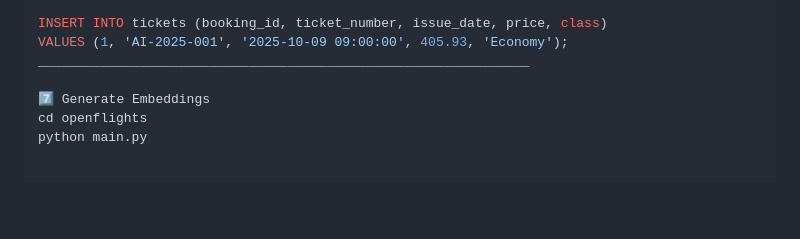
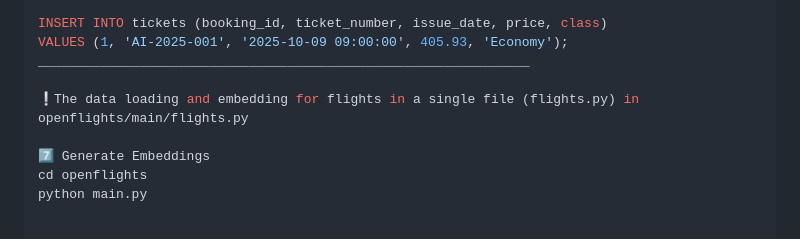
Before and after one commit to Jeswanthkavi/openflights_semantic_app, a Markdown page: README.md, the part around the change. Drawn GitHub-style; blank space fills up the shorter version.

Commit message:
Update README with flights data loading info
Added note about data loading and embedding for flights.

```diff
--- a/README.md
+++ b/README.md
@@ -186,6 +186,8 @@ INSERT INTO tickets (booking_id, ticket_number, issue_date, price, class)
 VALUES (1, 'AI-2025-001', '2025-10-09 09:00:00', 405.93, 'Economy');
 _______________________________________________________________
 
+❕The data loading and embedding for flights in a single file (flights.py) in openflights/main/flights.py
+
 7️⃣ Generate Embeddings
 cd openflights
 python main.py
```
